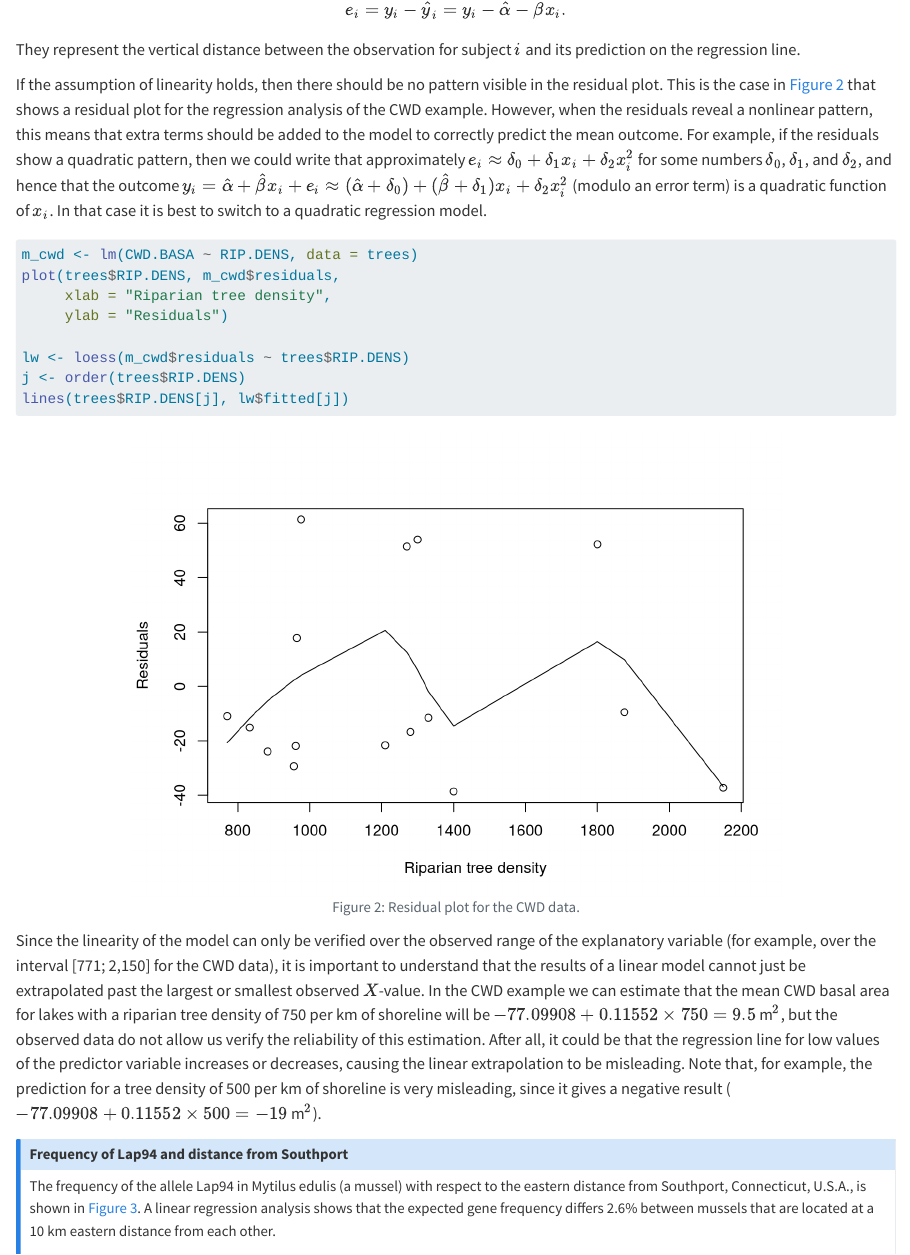
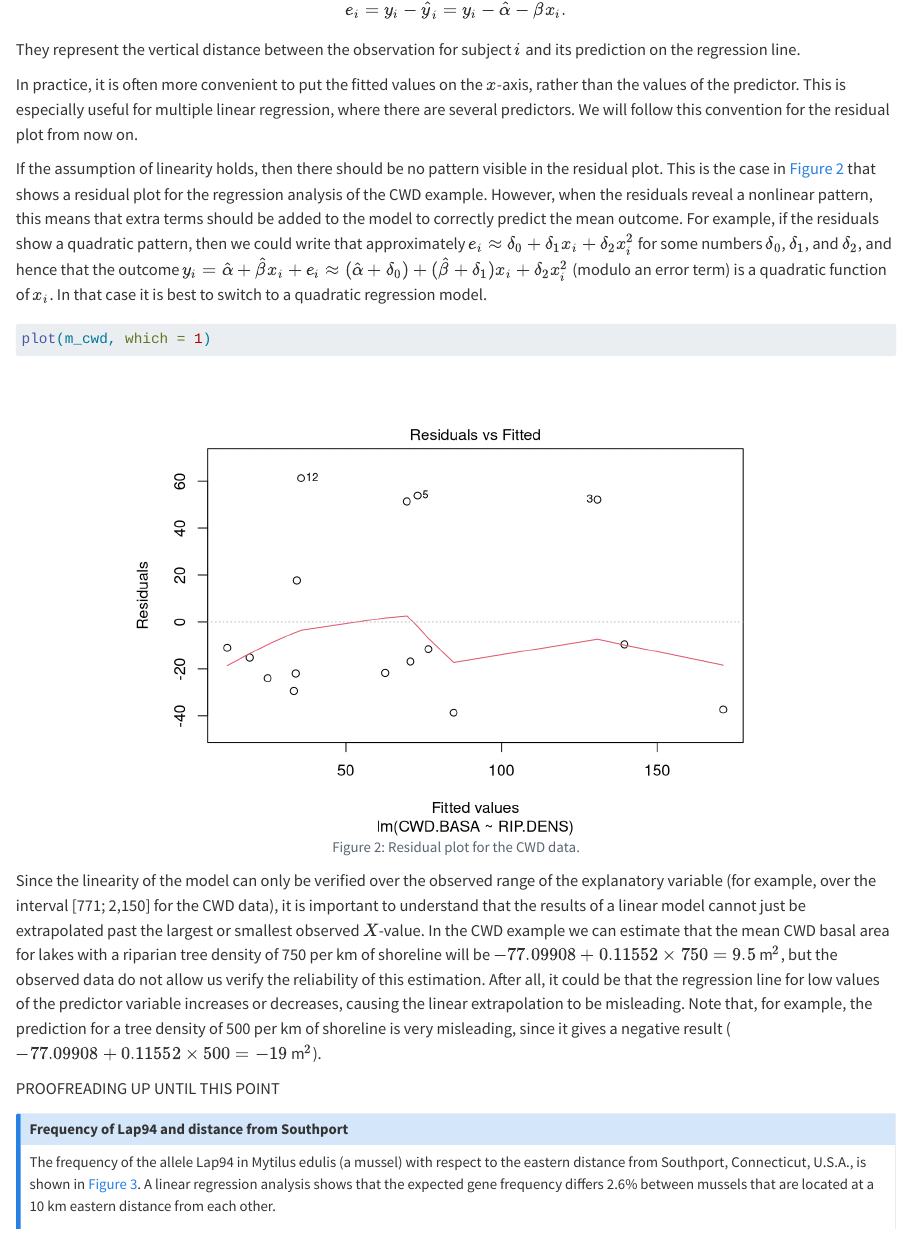
Before and after one commit to jvkersch/ISM, a Quarto document (regression.qmd): the page in a window 1100 px wide, from 4320 px down. Rendered offline with R 4.5, knitr and Pandoc in place of Quarto, with nearby package versions; long lines of code are wrapped.

Commit message:
Proofreading

````diff
--- a/regression.qmd
+++ b/regression.qmd
@@ -103,24 +103,20 @@ e_i=y_i-\hat{y}_i=y_i-\hat{\alpha}-\hat{\beta}x_i.
 $$
 They represent the vertical distance between the observation for subject $i$ and its prediction on the regression line.
 
+In practice, it is often more convenient to put the fitted values on the $x$-axis, rather than the values of the predictor. This is especially useful for multiple linear regression, where there are several predictors. We will follow this convention for the residual plot from now on.
+
 If the assumption of linearity holds, then there should be no pattern visible in the residual plot. This is the case in @fig-residuals that shows a residual plot for the regression analysis of the CWD example. However, when the residuals reveal a nonlinear pattern, this means that extra terms should be added to the model to correctly predict the mean outcome. For example, if the residuals show a quadratic pattern, then we could write that approximately $e_i\approx \delta_0+\delta_1 x_i+\delta_2 x_i^2$ for some numbers $\delta_0$, $\delta_1$, and $\delta_2$, and hence that the outcome $y_i=\hat{\alpha}+\hat{\beta}x_i+e_i\approx (\hat{\alpha}+\delta_0)+(\hat{\beta}+\delta_1)x_i+\delta_2 x_i^2$ (modulo an error term) is a quadratic function of $x_i$. In that case it is best to switch to a quadratic regression model.
 
 ```{r}
 #| label: fig-residuals
 #| fig-align: center
 #| fig-cap: Residual plot for the CWD data.
-m_cwd <- lm(CWD.BASA ~ RIP.DENS, data = trees)
-plot(trees$RIP.DENS, m_cwd$residuals,
-     xlab = "Riparian tree density",
-     ylab = "Residuals")
-
-lw <- loess(m_cwd$residuals ~ trees$RIP.DENS)
-j <- order(trees$RIP.DENS)
-lines(trees$RIP.DENS[j], lw$fitted[j])
+plot(m_cwd, which = 1)
 ```
 
 Since the linearity of the model can only be verified over the observed range of the explanatory variable (for example, over the interval [771; 2,150] for the CWD data), it is important to understand that the results of a linear model cannot just be extrapolated past the largest or smallest observed $X$-value. In the CWD example we can estimate that the mean CWD basal area for lakes with a riparian tree density of 750 per km of shoreline will be $-77.09908 +0.11552\times 750=9.5$ m$^2$, but the observed data do not allow us verify the reliability of this estimation. After all, it could be that the regression line for low values of the predictor variable increases or decreases, causing the linear extrapolation to be misleading. Note that, for example, the prediction for a tree density of 500 per km of shoreline is very misleading, since it gives a negative result ($-77.09908 +0.11552\times 500=-19$ m$^2$).
 
+PROOFREADING UP UNTIL THIS POINT
 
 ::: {.callout-note}
 ## Frequency of Lap94 and distance from Southport
````
